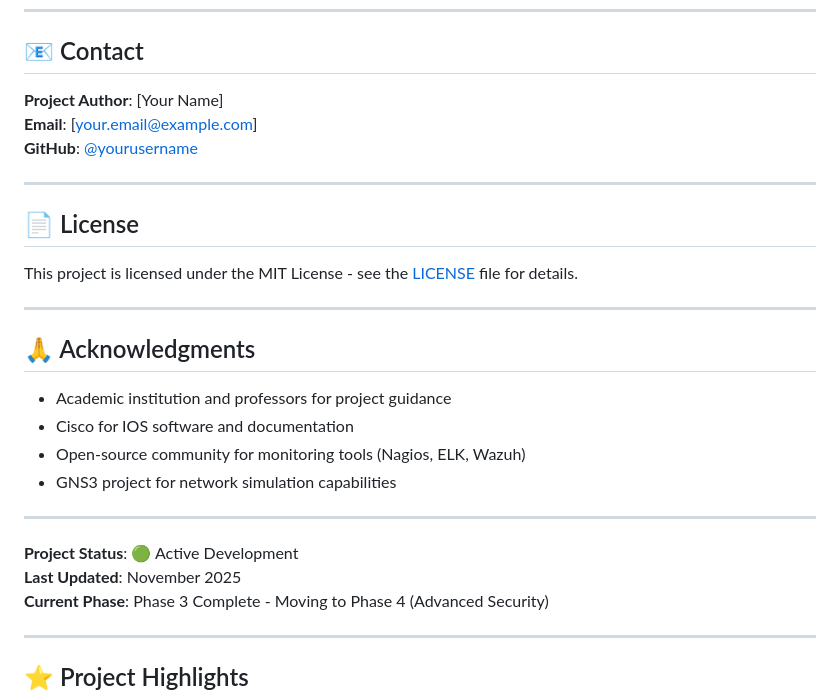
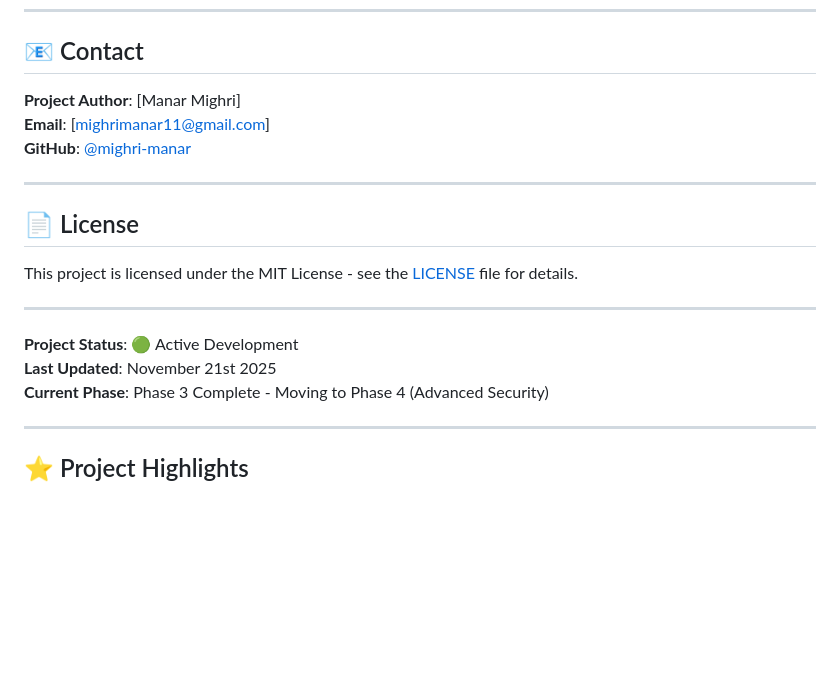
Before and after one commit to mighri-manar/cloud-monitoring, a Markdown page: README.md, the part around the change. Drawn GitHub-style; blank space fills up the shorter version.

```diff
--- a/README.md
+++ b/README.md
@@ -487,9 +487,9 @@ This is an academic project for network security and monitoring implementation.
 
 ## 📧 Contact
 
-**Project Author**: [Your Name]
-**Email**: [your.email@example.com]
-**GitHub**: [@yourusername](https://github.com/yourusername)
+**Project Author**: [Manar Mighri]
+**Email**: [mighrimanar11@gmail.com]
+**GitHub**: [@mighri-manar](https://github.com/mighri-manar)
 
 ---
 
@@ -497,19 +497,12 @@ This is an academic project for network security and monitoring implementation.
 
 This project is licensed under the MIT License - see the [LICENSE](LICENSE) file for details.
 
----
 
-## 🙏 Acknowledgments
-
-- Academic institution and professors for project guidance
-- Cisco for IOS software and documentation
-- Open-source community for monitoring tools (Nagios, ELK, Wazuh)
-- GNS3 project for network simulation capabilities
 
 ---
 
 **Project Status**: 🟢 Active Development
-**Last Updated**: November 2025
+**Last Updated**: November 21st 2025
 **Current Phase**: Phase 3 Complete - Moving to Phase 4 (Advanced Security)
 
 ---
```
